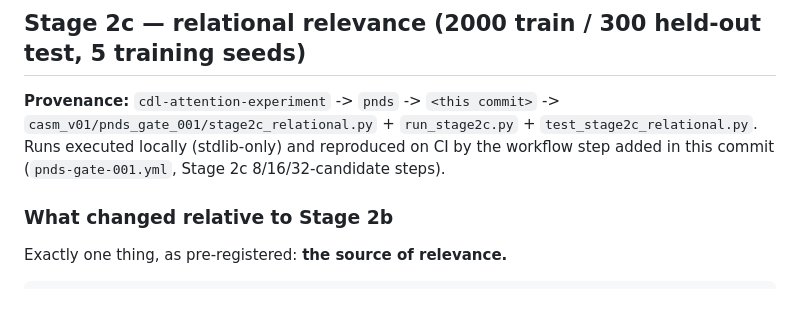
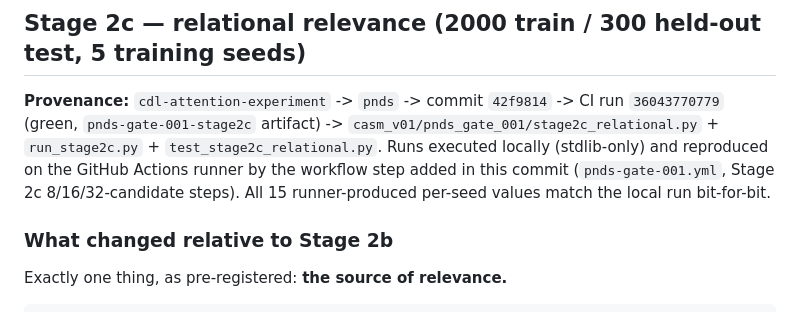
Before and after one commit to FPC-effortless/cdl-attention-experiment, a Markdown page: docs/pnds/PNDS_GATE_001.md, the part around the change. GitHub-like rendering.

Commit message:
docs(pnds): record stage 2c CI provenance (run 36043770779, green)
CI reproduced all 15 stage 2c per-seed values bit-for-bit against the local
run, at 8/16/32 candidates and 5 training seeds each. Replaces the placeholder
<this commit> provenance marker with the concrete commit and run id.

Generated with [Continue](https://continue.dev)

Co-Authored-By: Continue <noreply@continue.dev>

```diff
--- a/docs/pnds/PNDS_GATE_001.md
+++ b/docs/pnds/PNDS_GATE_001.md
@@ -243,7 +243,7 @@ This is a **boundary condition, not a failure of PNDS**: it says the synthetic S
 
 ## Stage 2c — relational relevance (2000 train / 300 held-out test, 5 training seeds)
 
-**Provenance:** `cdl-attention-experiment` -> `pnds` -> `<this commit>` -> `casm_v01/pnds_gate_001/stage2c_relational.py` + `run_stage2c.py` + `test_stage2c_relational.py`. Runs executed locally (stdlib-only) and reproduced on CI by the workflow step added in this commit (`pnds-gate-001.yml`, Stage 2c 8/16/32-candidate steps).
+**Provenance:** `cdl-attention-experiment` -> `pnds` -> commit `42f9814` -> CI run `36043770779` (green, `pnds-gate-001-stage2c` artifact) -> `casm_v01/pnds_gate_001/stage2c_relational.py` + `run_stage2c.py` + `test_stage2c_relational.py`. Runs executed locally (stdlib-only) and reproduced on the GitHub Actions runner by the workflow step added in this commit (`pnds-gate-001.yml`, Stage 2c 8/16/32-candidate steps). All 15 runner-produced per-seed values match the local run bit-for-bit.
 
 ### What changed relative to Stage 2b
 
```
